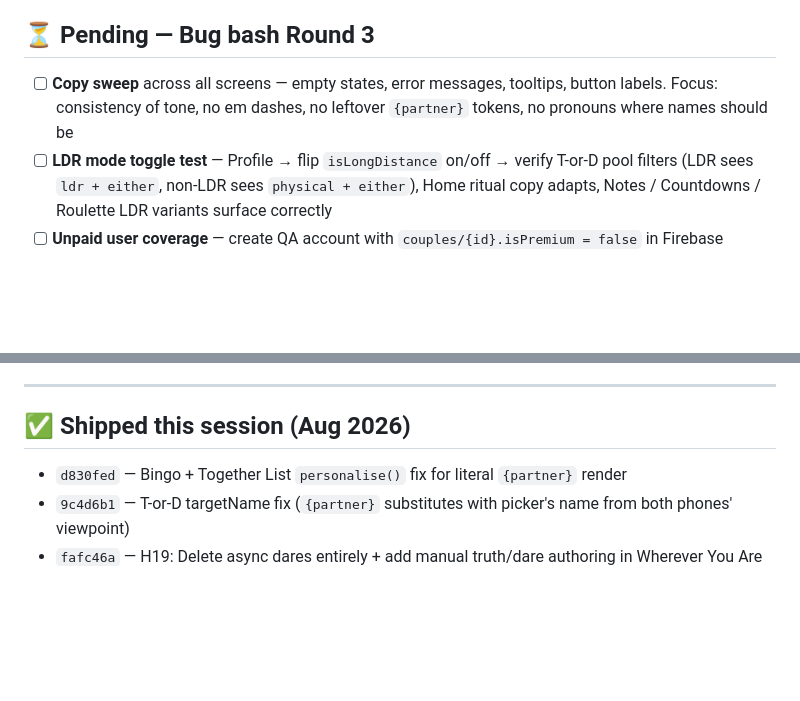
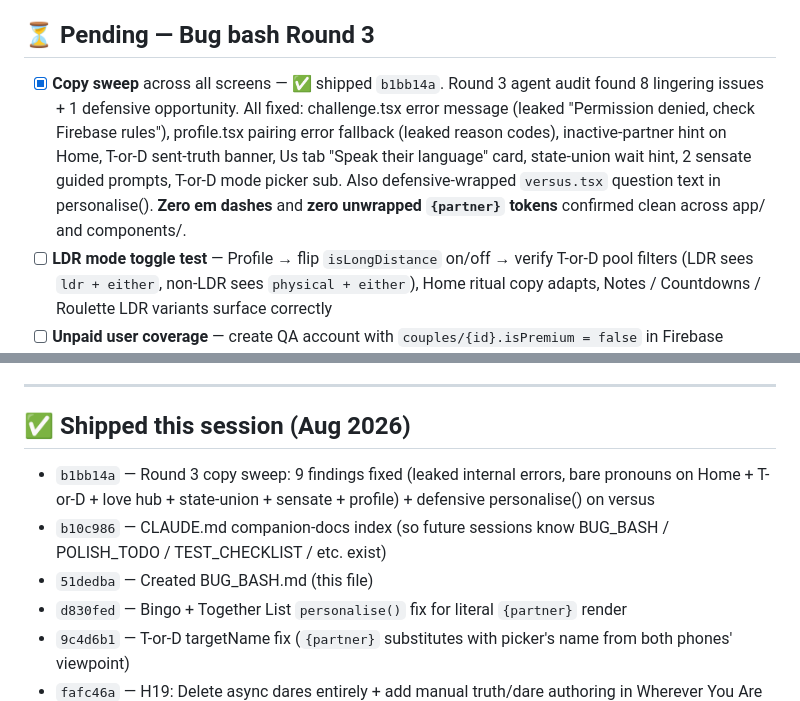
Before and after one commit to olsenis/lovedesireapp, a Markdown page: BUG_BASH.md, 2 parts joined by grey strips. GitHub-like rendering; blank space fills up the shorter version.

Commit message:
BUG_BASH: mark Round 3 copy sweep complete + add recent shipped
Round 3 copy sweep item flipped from [ ] to [x] with shipping notes.
Added b1bb14a + b10c986 + 51dedba to the rolling shipped log so the
tracker reflects reality.

Co-Authored-By: Claude Opus 4.7 <noreply@anthropic.com>

```diff
--- a/BUG_BASH.md
+++ b/BUG_BASH.md
@@ -28,7 +28,7 @@ Live tracker of pending tests, roadmap items, and shipped-since-last-launch work
 
 ## ⏳ Pending — Bug bash Round 3
 
-- [ ] **Copy sweep** across all screens — empty states, error messages, tooltips, button labels. Focus: consistency of tone, no em dashes, no leftover `{partner}` tokens, no pronouns where names should be
+- [x] **Copy sweep** across all screens — ✅ shipped `b1bb14a`. Round 3 agent audit found 8 lingering issues + 1 defensive opportunity. All fixed: challenge.tsx error message (leaked "Permission denied, check Firebase rules"), profile.tsx pairing error fallback (leaked reason codes), inactive-partner hint on Home, T-or-D sent-truth banner, Us tab "Speak their language" card, state-union wait hint, 2 sensate guided prompts, T-or-D mode picker sub. Also defensive-wrapped `versus.tsx` question text in personalise(). **Zero em dashes** and **zero unwrapped `{partner}` tokens** confirmed clean across app/ and components/.
 - [ ] **LDR mode toggle test** — Profile → flip `isLongDistance` on/off → verify T-or-D pool filters (LDR sees `ldr + either`, non-LDR sees `physical + either`), Home ritual copy adapts, Notes / Countdowns / Roulette LDR variants surface correctly
 - [ ] **Unpaid user coverage** — create QA account with `couples/{id}.isPremium = false` in Firebase Console → verify gates on Discover / Us / paywalled screens / category gates in Daily + WYR + T-or-D + Challenge. Deferred to a dedicated session since user is currently on paid tier.
 
@@ -42,6 +42,9 @@ Live tracker of pending tests, roadmap items, and shipped-since-last-launch work
 
 ## ✅ Shipped this session (Aug 2026)
 
+- `b1bb14a` — Round 3 copy sweep: 9 findings fixed (leaked internal errors, bare pronouns on Home + T-or-D + love hub + state-union + sensate + profile) + defensive personalise() on versus
+- `b10c986` — CLAUDE.md companion-docs index (so future sessions know BUG_BASH / POLISH_TODO / TEST_CHECKLIST / etc. exist)
+- `51dedba` — Created BUG_BASH.md (this file)
 - `d830fed` — Bingo + Together List `personalise()` fix for literal `{partner}` render
 - `9c4d6b1` — T-or-D targetName fix (`{partner}` substitutes with picker's name from both phones' viewpoint)
 - `fafc46a` — H19: Delete async dares entirely + add manual truth/dare authoring in Wherever You Are
```
